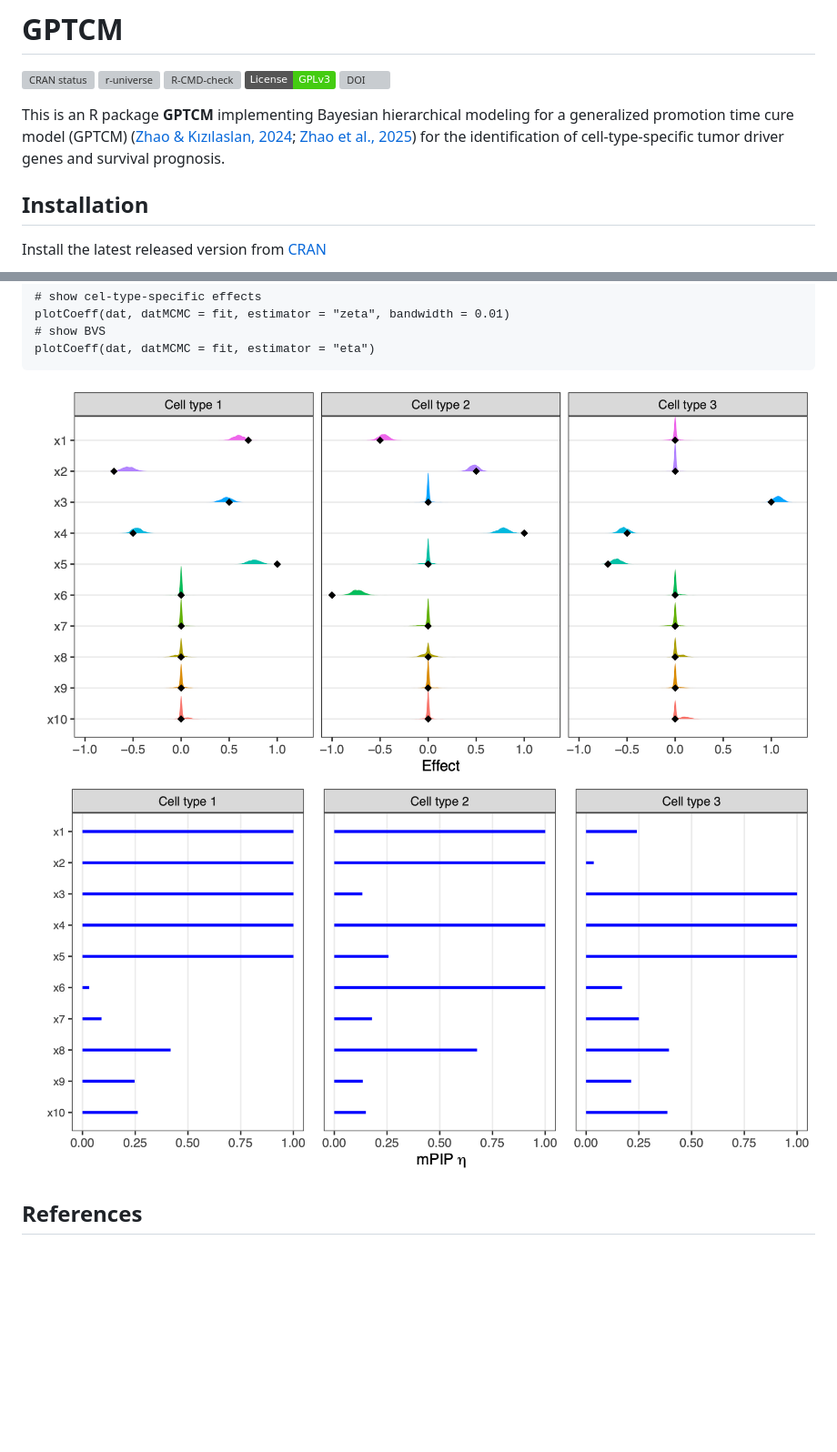
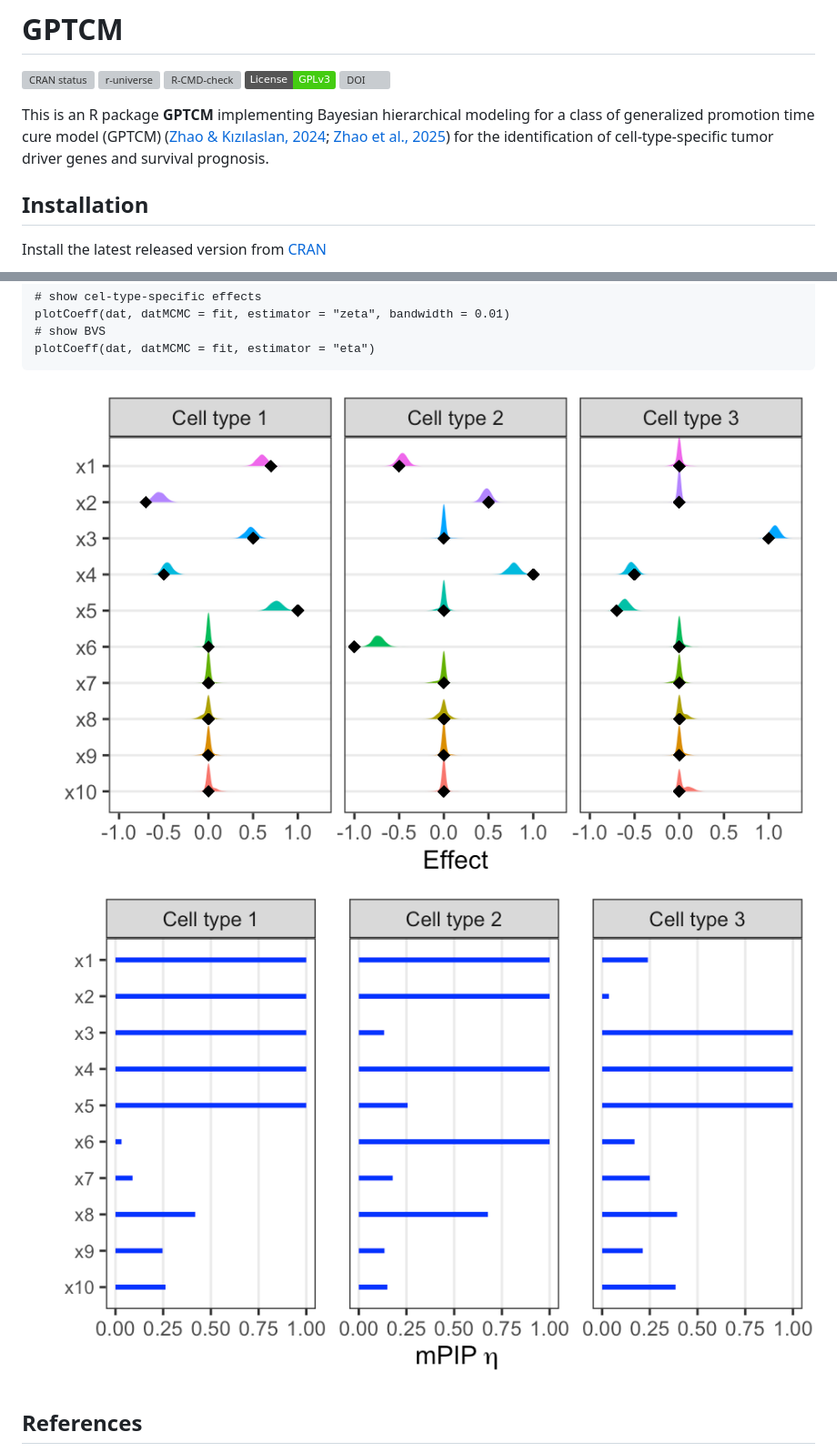
Before and after one commit to ocbe-uio/GPTCM, a Markdown page: README.md, 2 parts joined by grey strips. Shown: that part at 91% size. Drawn GitHub-style; pictures changed too: man/figures/cran_etas.png, man/figures/cran_zetas.png; badges without logos; blank space fills up the shorter version; grey boxes are pictures that could not be loaded.

```diff
--- a/README.md
+++ b/README.md
@@ -8,7 +8,7 @@ status](https://www.r-pkg.org/badges/version/GPTCM)](https://cran.r-project.org/
 [![DOI](https://img.shields.io/badge/doi-10.32614%2FCRAN.package.GPTCM-brightgreen)](https://doi.org/10.32614/CRAN.package.GPTCM)
 
 
-This is an R package **GPTCM** implementing Bayesian hierarchical modeling for a generalized promotion time cure model (GPTCM) ([Zhao \& Kızılaslan, 2024](https://doi.org/10.48550/arXiv.2408.17188); [Zhao et al., 2025](https://doi.org/10.48550/arXiv.2509.01001)) for the identification of cell-type-specific tumor driver genes and survival prognosis.
+This is an R package **GPTCM** implementing Bayesian hierarchical modeling for a class of generalized promotion time cure model (GPTCM) ([Zhao \& Kızılaslan, 2024](https://doi.org/10.48550/arXiv.2408.17188); [Zhao et al., 2025](https://doi.org/10.48550/arXiv.2509.01001)) for the identification of cell-type-specific tumor driver genes and survival prognosis.
 
 ## Installation
 
```
Also changed, not shown: NEWS.md (+11 -6 lines), man/figures/cran_betas.png, man/figures/cran_brier.png, man/figures/cran_gammas.png, man/figures/cran_km.png, 6 other files.
